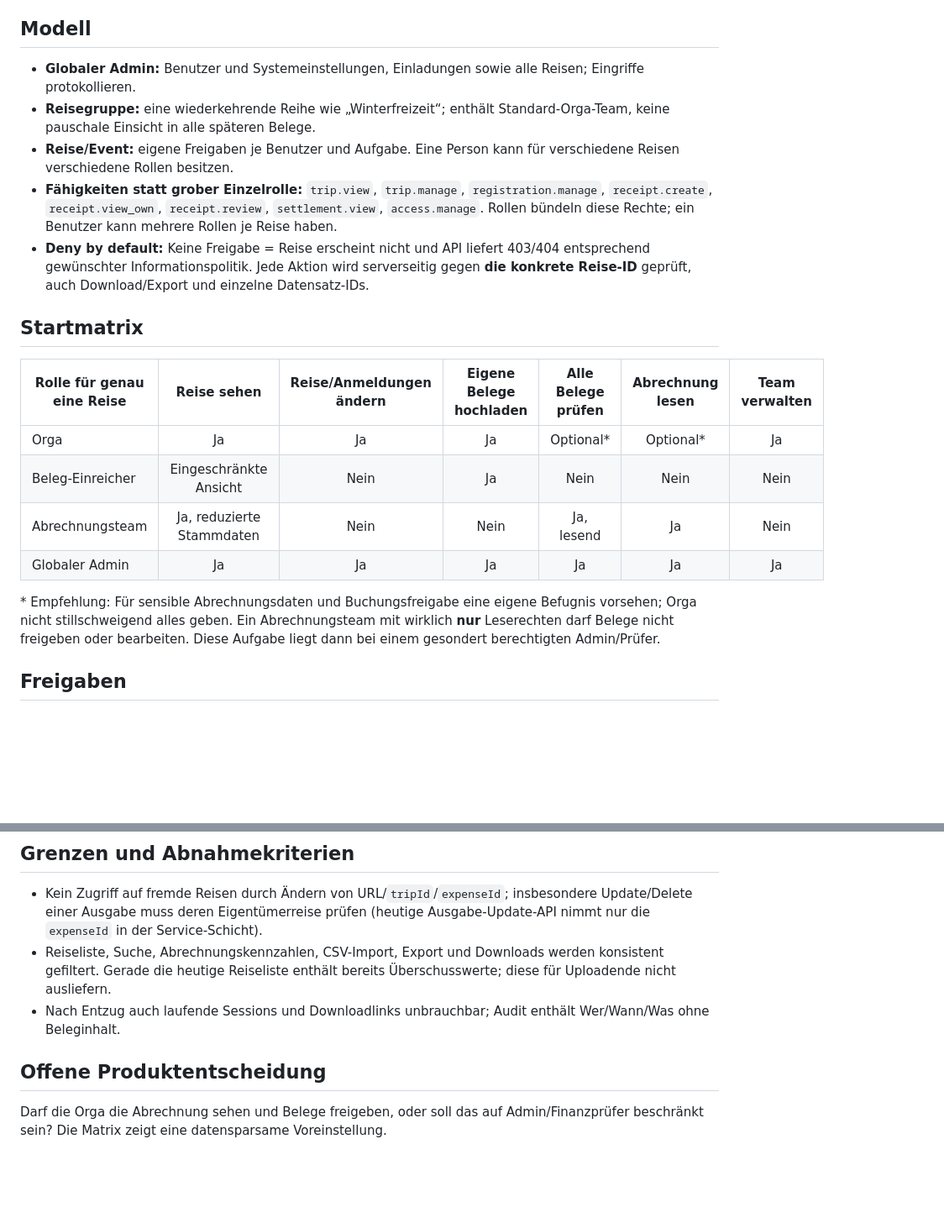
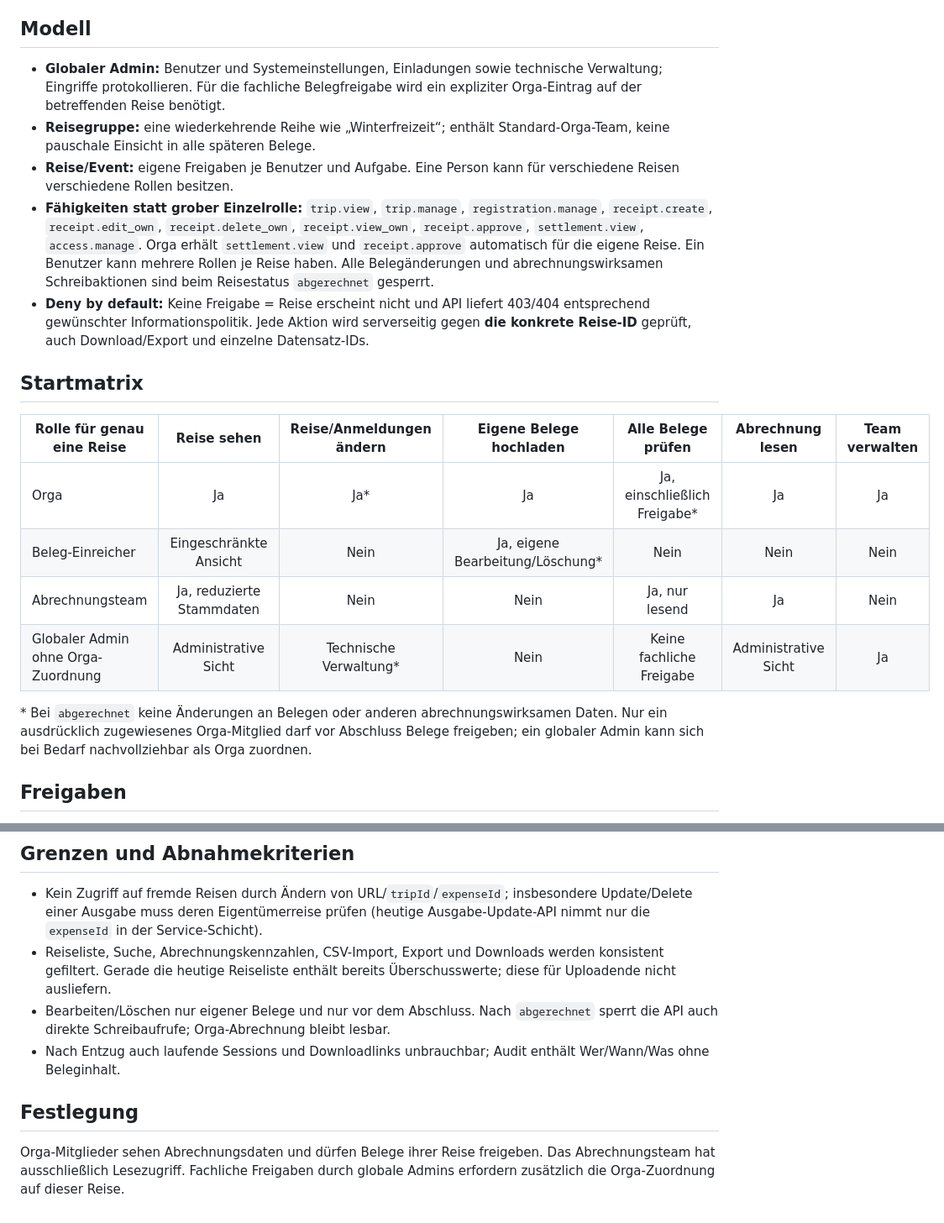
Before and after one commit to slider1337/fuf-calculator, a Markdown page: docs/concepts/02-berechtigungen-gruppen.md, 2 parts joined by grey strips. Shown at 84% size. Rendered like a GitHub page; blank space fills up the shorter version.

Commit message:
docs: Nutzerentscheidungen in 02-berechtigungen-gruppen.md übernehmen

```diff
--- a/docs/concepts/02-berechtigungen-gruppen.md
+++ b/docs/concepts/02-berechtigungen-gruppen.md
@@ -8,22 +8,22 @@
 
 ## Modell
 
-- **Globaler Admin:** Benutzer und Systemeinstellungen, Einladungen sowie alle Reisen; Eingriffe protokollieren.
+- **Globaler Admin:** Benutzer und Systemeinstellungen, Einladungen sowie technische Verwaltung; Eingriffe protokollieren. Für die fachliche Belegfreigabe wird ein expliziter Orga-Eintrag auf der betreffenden Reise benötigt.
 - **Reisegruppe:** eine wiederkehrende Reihe wie „Winterfreizeit“; enthält Standard-Orga-Team, keine pauschale Einsicht in alle späteren Belege.
 - **Reise/Event:** eigene Freigaben je Benutzer und Aufgabe. Eine Person kann für verschiedene Reisen verschiedene Rollen besitzen.
-- **Fähigkeiten statt grober Einzelrolle:** `trip.view`, `trip.manage`, `registration.manage`, `receipt.create`, `receipt.view_own`, `receipt.review`, `settlement.view`, `access.manage`. Rollen bündeln diese Rechte; ein Benutzer kann mehrere Rollen je Reise haben.
+- **Fähigkeiten statt grober Einzelrolle:** `trip.view`, `trip.manage`, `registration.manage`, `receipt.create`, `receipt.edit_own`, `receipt.delete_own`, `receipt.view_own`, `receipt.approve`, `settlement.view`, `access.manage`. Orga erhält `settlement.view` und `receipt.approve` automatisch für die eigene Reise. Ein Benutzer kann mehrere Rollen je Reise haben. Alle Belegänderungen und abrechnungswirksamen Schreibaktionen sind beim Reisestatus `abgerechnet` gesperrt.
 - **Deny by default:** Keine Freigabe = Reise erscheint nicht und API liefert 403/404 entsprechend gewünschter Informationspolitik. Jede Aktion wird serverseitig gegen **die konkrete Reise-ID** geprüft, auch Download/Export und einzelne Datensatz-IDs.
 
 ## Startmatrix
 
 | Rolle für genau eine Reise | Reise sehen | Reise/Anmeldungen ändern | Eigene Belege hochladen | Alle Belege prüfen | Abrechnung lesen | Team verwalten |
 | --- | :---: | :---: | :---: | :---: | :---: | :---: |
-| Orga | Ja | Ja | Ja | Optional* | Optional* | Ja |
-| Beleg-Einreicher | Eingeschränkte Ansicht | Nein | Ja | Nein | Nein | Nein |
-| Abrechnungsteam | Ja, reduzierte Stammdaten | Nein | Nein | Ja, lesend | Ja | Nein |
-| Globaler Admin | Ja | Ja | Ja | Ja | Ja | Ja |
+| Orga | Ja | Ja* | Ja | Ja, einschließlich Freigabe* | Ja | Ja |
+| Beleg-Einreicher | Eingeschränkte Ansicht | Nein | Ja, eigene Bearbeitung/Löschung* | Nein | Nein | Nein |
+| Abrechnungsteam | Ja, reduzierte Stammdaten | Nein | Nein | Ja, nur lesend | Ja | Nein |
+| Globaler Admin ohne Orga-Zuordnung | Administrative Sicht | Technische Verwaltung* | Nein | Keine fachliche Freigabe | Administrative Sicht | Ja |
 
-\* Empfehlung: Für sensible Abrechnungsdaten und Buchungsfreigabe eine eigene Befugnis vorsehen; Orga nicht stillschweigend alles geben. Ein Abrechnungsteam mit wirklich **nur** Leserechten darf Belege nicht freigeben oder bearbeiten. Diese Aufgabe liegt dann bei einem gesondert berechtigten Admin/Prüfer.
+\* Bei `abgerechnet` keine Änderungen an Belegen oder anderen abrechnungswirksamen Daten. Nur ein ausdrücklich zugewiesenes Orga-Mitglied darf vor Abschluss Belege freigeben; ein globaler Admin kann sich bei Bedarf nachvollziehbar als Orga zuordnen.
 
 ## Freigaben
 
@@ -42,8 +42,9 @@
 
 - Kein Zugriff auf fremde Reisen durch Ändern von URL/`tripId`/`expenseId`; insbesondere Update/Delete einer Ausgabe muss deren Eigentümerreise prüfen (heutige Ausgabe-Update-API nimmt nur die `expenseId` in der Service-Schicht).
 - Reiseliste, Suche, Abrechnungskennzahlen, CSV-Import, Export und Downloads werden konsistent gefiltert. Gerade die heutige Reiseliste enthält bereits Überschusswerte; diese für Uploadende nicht ausliefern.
+- Bearbeiten/Löschen nur eigener Belege und nur vor dem Abschluss. Nach `abgerechnet` sperrt die API auch direkte Schreibaufrufe; Orga-Abrechnung bleibt lesbar.
 - Nach Entzug auch laufende Sessions und Downloadlinks unbrauchbar; Audit enthält Wer/Wann/Was ohne Beleginhalt.
 
-## Offene Produktentscheidung
+## Festlegung
 
-Darf die Orga die Abrechnung sehen und Belege freigeben, oder soll das auf Admin/Finanzprüfer beschränkt sein? Die Matrix zeigt eine datensparsame Voreinstellung.
+Orga-Mitglieder sehen Abrechnungsdaten und dürfen Belege ihrer Reise freigeben. Das Abrechnungsteam hat ausschließlich Lesezugriff. Fachliche Freigaben durch globale Admins erfordern zusätzlich die Orga-Zuordnung auf dieser Reise.
```
